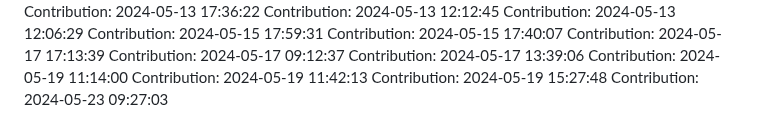
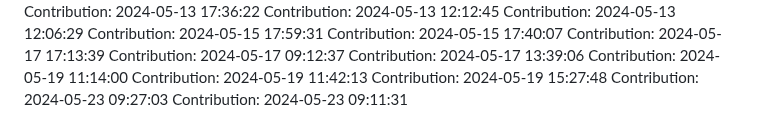
Before and after one commit to rahulgaur608/NeuralStyle-Transfer-App, a Markdown page: README.md, the part around the change. Drawn GitHub-style.

Commit message:
Contribution: 2024-05-23 09:11:31

```diff
--- a/README.md
+++ b/README.md
@@ -126,3 +126,4 @@ Contribution: 2024-05-19 11:14:00
 Contribution: 2024-05-19 11:42:13
 Contribution: 2024-05-19 15:27:48
 Contribution: 2024-05-23 09:27:03
+Contribution: 2024-05-23 09:11:31
```
